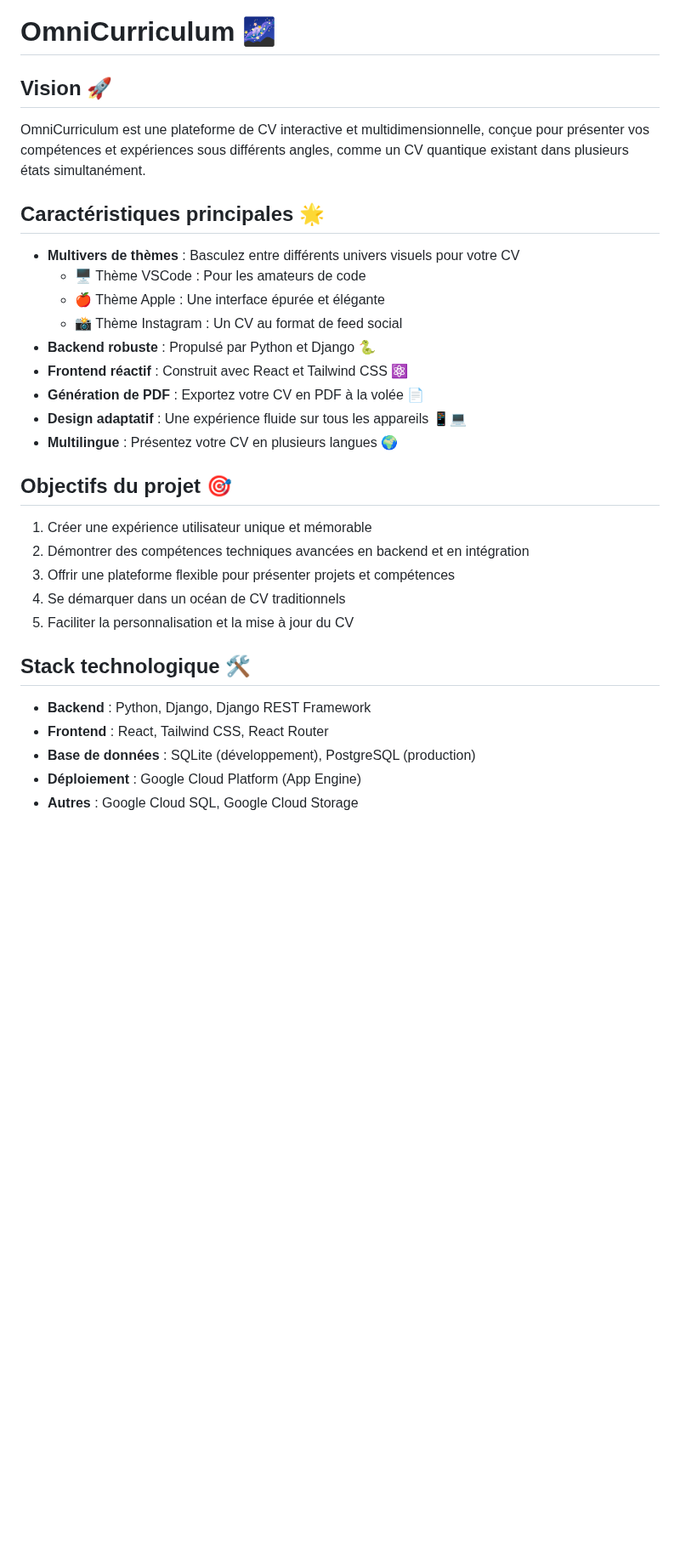
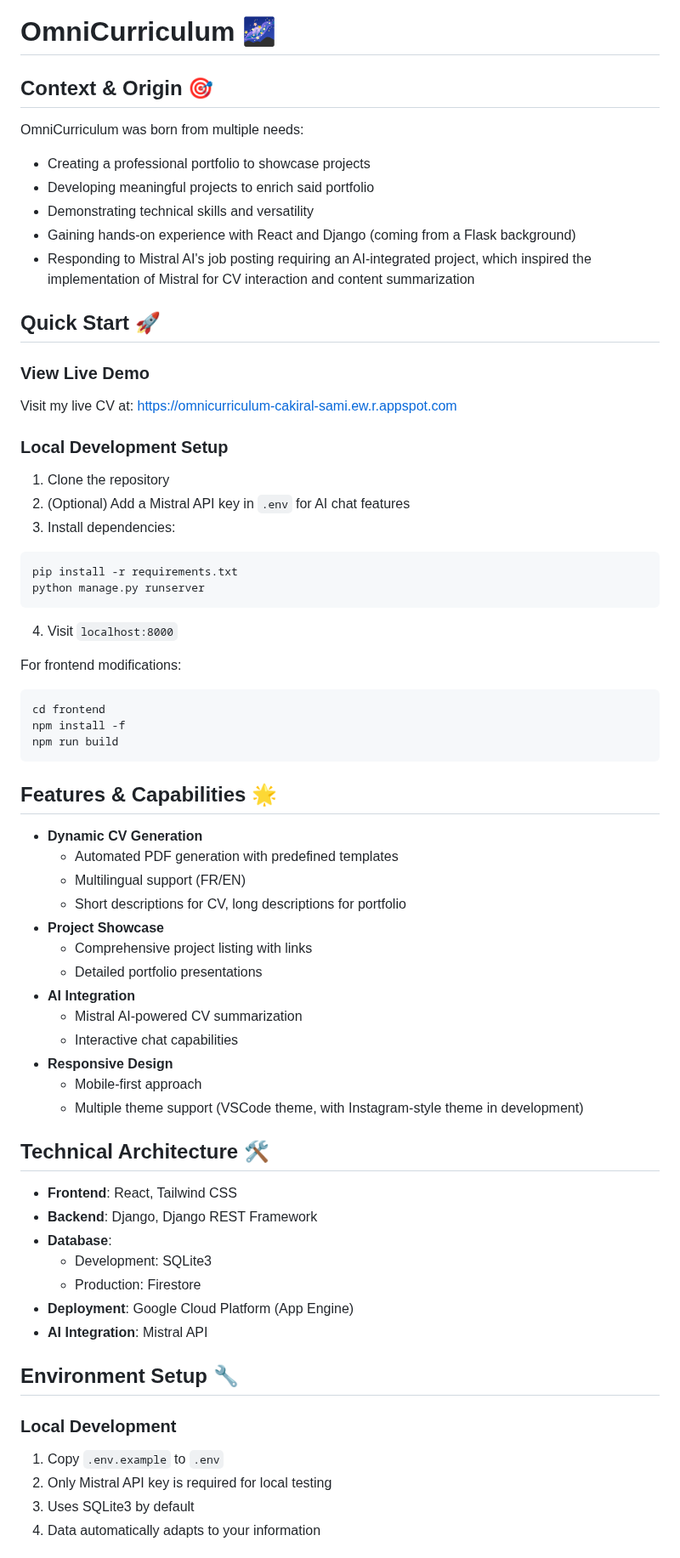
Before and after one commit to SamiCakiral/OmniCurriculum, a Markdown page: readme.md, the part around one of its changes. Shown at 85% size. GitHub-like rendering; blank space fills up the shorter version.

````diff
--- a/readme.md
+++ b/readme.md
@@ -1,29 +1,64 @@
 # OmniCurriculum 🌌
 
-## Vision 🚀
-OmniCurriculum est une plateforme de CV interactive et multidimensionnelle, conçue pour présenter vos compétences et expériences sous différents angles, comme un CV quantique existant dans plusieurs états simultanément.
+## Context & Origin 🎯
+OmniCurriculum was born from multiple needs:
+- Creating a professional portfolio to showcase projects
+- Developing meaningful projects to enrich said portfolio
+- Demonstrating technical skills and versatility
+- Gaining hands-on experience with React and Django (coming from a Flask background)
+- Responding to Mistral AI's job posting requiring an AI-integrated project, which inspired the implementation of Mistral for CV interaction and content summarization
 
-## Caractéristiques principales 🌟
-- **Multivers de thèmes** : Basculez entre différents univers visuels pour votre CV
-  - 🖥️ Thème VSCode : Pour les amateurs de code
-  - 🍎 Thème Apple : Une interface épurée et élégante
-  - 📸 Thème Instagram : Un CV au format de feed social
-- **Backend robuste** : Propulsé par Python et Django 🐍
-- **Frontend réactif** : Construit avec React et Tailwind CSS ⚛️
-- **Génération de PDF** : Exportez votre CV en PDF à la volée 📄
-- **Design adaptatif** : Une expérience fluide sur tous les appareils 📱💻
-- **Multilingue** : Présentez votre CV en plusieurs langues 🌍
+## Quick Start 🚀
 
-## Objectifs du projet 🎯
-1. Créer une expérience utilisateur unique et mémorable
-2. Démontrer des compétences techniques avancées en backend et en intégration
-3. Offrir une plateforme flexible pour présenter projets et compétences
-4. Se démarquer dans un océan de CV traditionnels
-5. Faciliter la personnalisation et la mise à jour du CV
+### View Live Demo
+Visit my live CV at: [https://omnicurriculum-cakiral-sami.ew.r.appspot.com](https://omnicurriculum-cakiral-sami.ew.r.appspot.com)
 
-## Stack technologique 🛠️
-- **Backend** : Python, Django, Django REST Framework
-- **Frontend** : React, Tailwind CSS, React Router
-- **Base de données** : SQLite (développement), PostgreSQL (production)
-- **Déploiement** : Google Cloud Platform (App Engine)
-- **Autres** : Google Cloud SQL, Google Cloud Storage
+### Local Development Setup
+1. Clone the repository
+2. (Optional) Add a Mistral API key in `.env` for AI chat features
+3. Install dependencies:
+```bash
+pip install -r requirements.txt
+python manage.py runserver
+```
+4. Visit `localhost:8000`
+
+For frontend modifications:
+```bash
+cd frontend
+npm install -f
+npm run build
+```
+
+## Features & Capabilities 🌟
+- **Dynamic CV Generation**
+  - Automated PDF generation with predefined templates
+  - Multilingual support (FR/EN)
+  - Short descriptions for CV, long descriptions for portfolio
+- **Project Showcase**
+  - Comprehensive project listing with links
+  - Detailed portfolio presentations
+- **AI Integration**
+  - Mistral AI-powered CV summarization
+  - Interactive chat capabilities
+- **Responsive Design**
+  - Mobile-first approach
+  - Multiple theme support (VSCode theme, with Instagram-style theme in development)
+
+## Technical Architecture 🛠️
+- **Frontend**: React, Tailwind CSS
+- **Backend**: Django, Django REST Framework
+- **Database**:
+  - Development: SQLite3
+  - Production: Firestore
+- **Deployment**: Google Cloud Platform (App Engine)
+- **AI Integration**: Mistral API
+
+## Environment Setup 🔧
+
+### Local Development
+1. Copy `.env.example` to `.env`
+2. Only Mistral API key is required for local testing
+3. Uses SQLite3 by default
+4. Data automatically adapts to your information
+
````
Also changed, not shown: other parts of readme.md (+55 -56 lines).
